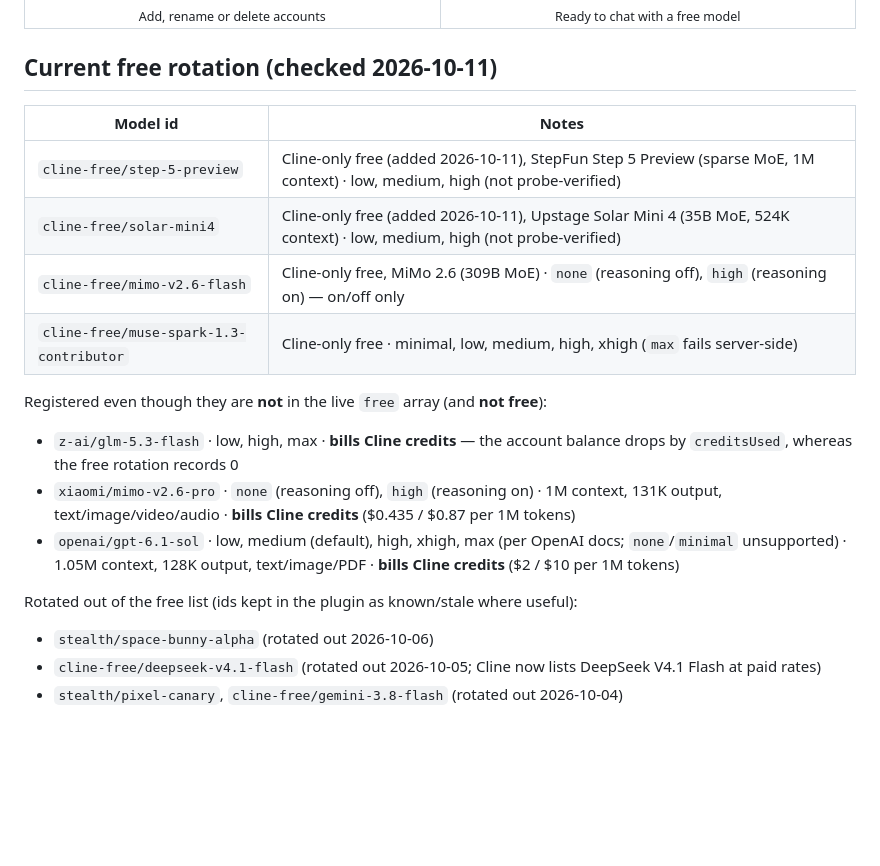
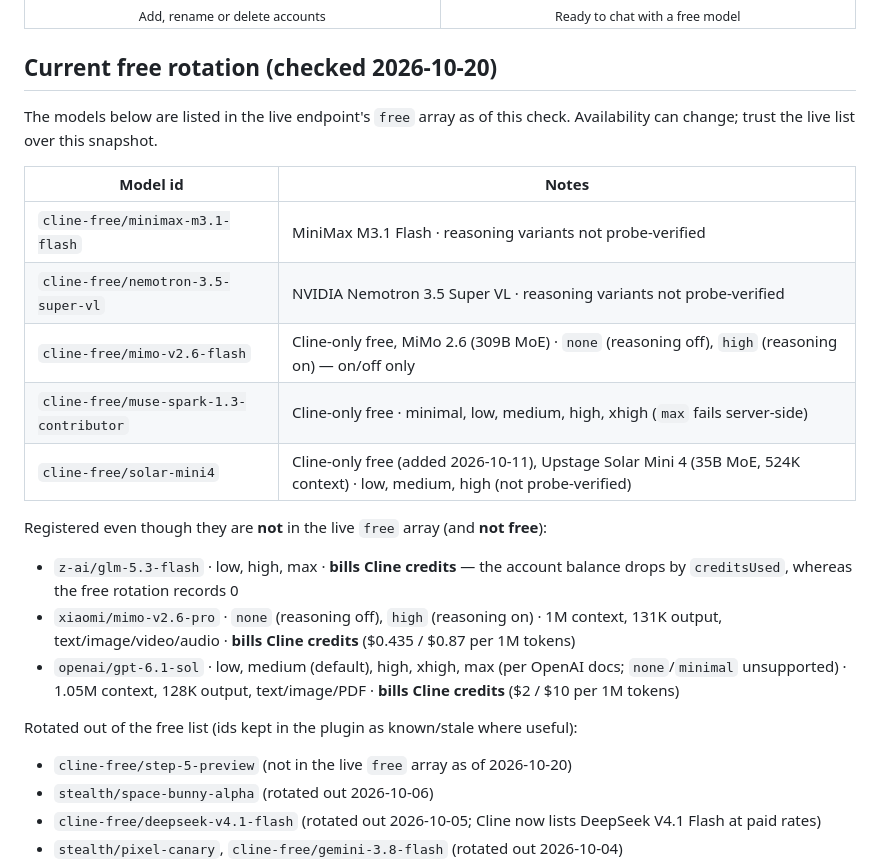
Before and after one commit to itsyasirkhandev/opencode-cline-free, a Markdown page: README.md, the part around the change. GitHub-like rendering; blank space fills up the shorter version.

Commit message:
docs: refresh the Cline free-model rotation snapshot

```diff
--- a/README.md
+++ b/README.md
@@ -29,14 +29,18 @@ automatically. Offline it falls back to a bundled list.
 </tr>
 </table>
 
-## Current free rotation (checked 2026-10-11)
+## Current free rotation (checked 2026-10-20)
+
+The models below are listed in the live endpoint's `free` array as of this
+check. Availability can change; trust the live list over this snapshot.
 
 | Model id | Notes |
 |---|---|
-| `cline-free/step-5-preview` | Cline-only free (added 2026-10-11), StepFun Step 5 Preview (sparse MoE, 1M context) · low, medium, high (not probe-verified) |
-| `cline-free/solar-mini4` | Cline-only free (added 2026-10-11), Upstage Solar Mini 4 (35B MoE, 524K context) · low, medium, high (not probe-verified) |
+| `cline-free/minimax-m3.1-flash` | MiniMax M3.1 Flash · reasoning variants not probe-verified |
+| `cline-free/nemotron-3.5-super-vl` | NVIDIA Nemotron 3.5 Super VL · reasoning variants not probe-verified |
 | `cline-free/mimo-v2.6-flash` | Cline-only free, MiMo 2.6 (309B MoE) · `none` (reasoning off), `high` (reasoning on) — on/off only |
 | `cline-free/muse-spark-1.3-contributor` | Cline-only free · minimal, low, medium, high, xhigh (`max` fails server-side) |
+| `cline-free/solar-mini4` | Cline-only free (added 2026-10-11), Upstage Solar Mini 4 (35B MoE, 524K context) · low, medium, high (not probe-verified) |
 
 Registered even though they are **not** in the live `free` array (and **not free**):
 
@@ -46,6 +50,7 @@ Registered even though they are **not** in the live `free` array (and **not free
 
 Rotated out of the free list (ids kept in the plugin as known/stale where useful):
 
+- `cline-free/step-5-preview` (not in the live `free` array as of 2026-10-20)
 - `stealth/space-bunny-alpha` (rotated out 2026-10-06)
 - `cline-free/deepseek-v4.1-flash` (rotated out 2026-10-05; Cline now lists DeepSeek V4.1 Flash at paid rates)
 - `stealth/pixel-canary`, `cline-free/gemini-3.8-flash` (rotated out 2026-10-04)
```
